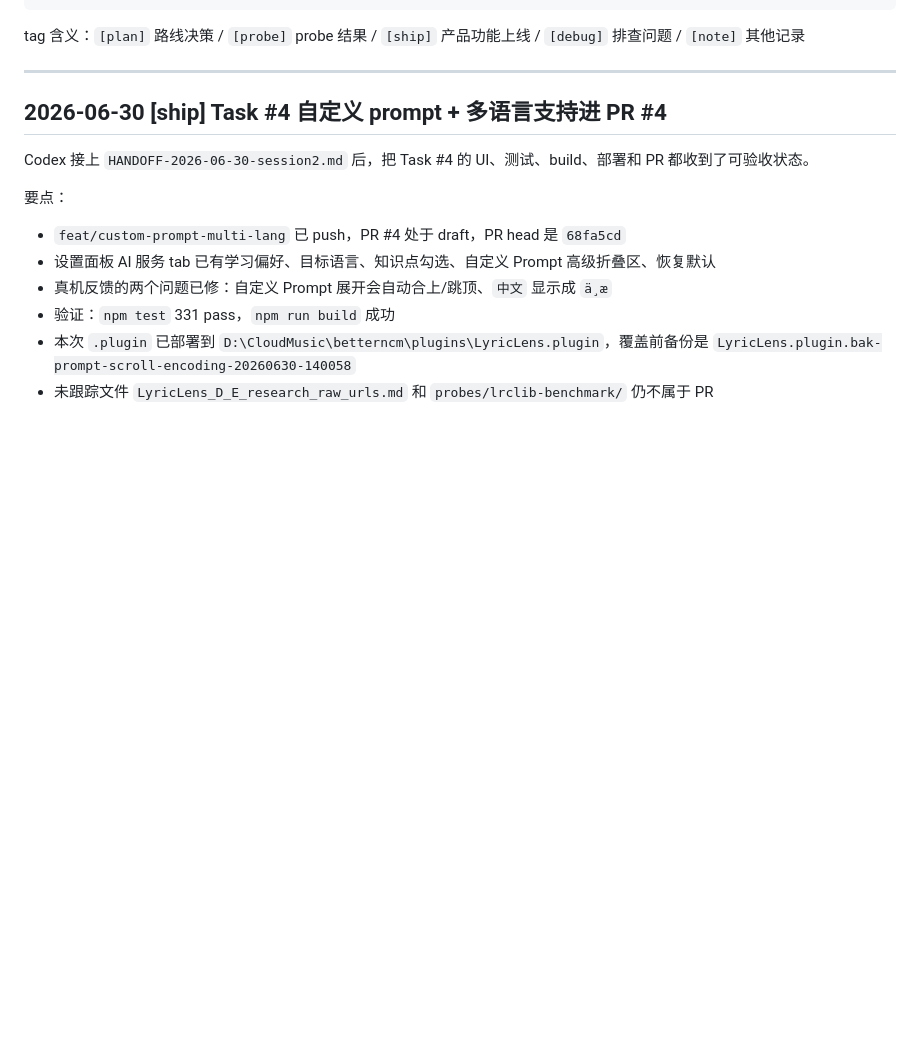
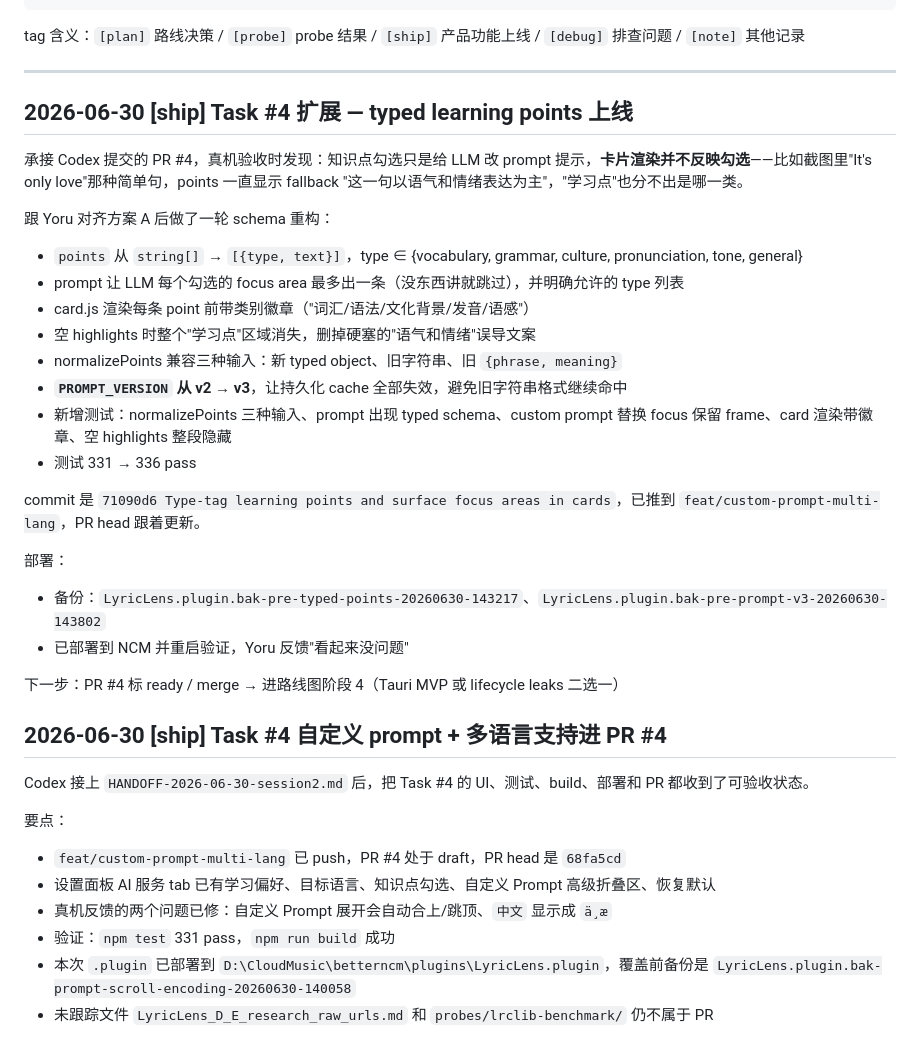
Before and after one commit to yoruuuchan/LyricLens, a Markdown page: docs/roadmap/progress.md, the part around the change. GitHub-like rendering; blank space fills up the shorter version.

Commit message:
Log typed learning points refactor in progress.md
Add a 2026-06-30 entry above the prior "进 PR #4" entry summarizing the
schema swap from string[] to {type, text}[], the PROMPT_VERSION bump,
the new tests, and the deployed backups.

Co-Authored-By: Claude Opus 4.7 (1M context) <noreply@anthropic.com>

```diff
--- a/docs/roadmap/progress.md
+++ b/docs/roadmap/progress.md
@@ -12,6 +12,29 @@
 tag 含义：`[plan]` 路线决策 / `[probe]` probe 结果 / `[ship]` 产品功能上线 / `[debug]` 排查问题 / `[note]` 其他记录
 
 ---
+
+## 2026-06-30 [ship] Task #4 扩展 — typed learning points 上线
+
+承接 Codex 提交的 PR #4，真机验收时发现：知识点勾选只是给 LLM 改 prompt 提示，**卡片渲染并不反映勾选**——比如截图里"It's only love"那种简单句，points 一直显示 fallback "这一句以语气和情绪表达为主"，"学习点"也分不出是哪一类。
+
+跟 Yoru 对齐方案 A 后做了一轮 schema 重构：
+
+- `points` 从 `string[]` → `[{type, text}]`，type ∈ {vocabulary, grammar, culture, pronunciation, tone, general}
+- prompt 让 LLM 每个勾选的 focus area 最多出一条（没东西讲就跳过），并明确允许的 type 列表
+- card.js 渲染每条 point 前带类别徽章（"词汇/语法/文化背景/发音/语感"）
+- 空 highlights 时整个"学习点"区域消失，删掉硬塞的"语气和情绪"误导文案
+- normalizePoints 兼容三种输入：新 typed object、旧字符串、旧 `{phrase, meaning}`
+- **`PROMPT_VERSION` 从 v2 → v3**，让持久化 cache 全部失效，避免旧字符串格式继续命中
+- 新增测试：normalizePoints 三种输入、prompt 出现 typed schema、custom prompt 替换 focus 保留 frame、card 渲染带徽章、空 highlights 整段隐藏
+- 测试 331 → 336 pass
+
+commit 是 `71090d6 Type-tag learning points and surface focus areas in cards`，已推到 `feat/custom-prompt-multi-lang`，PR head 跟着更新。
+
+部署：
+- 备份：`LyricLens.plugin.bak-pre-typed-points-20260630-143217`、`LyricLens.plugin.bak-pre-prompt-v3-20260630-143802`
+- 已部署到 NCM 并重启验证，Yoru 反馈"看起来没问题"
+
+下一步：PR #4 标 ready / merge → 进路线图阶段 4（Tauri MVP 或 lifecycle leaks 二选一）
 
 ## 2026-06-30 [ship] Task #4 自定义 prompt + 多语言支持进 PR #4
 
```
